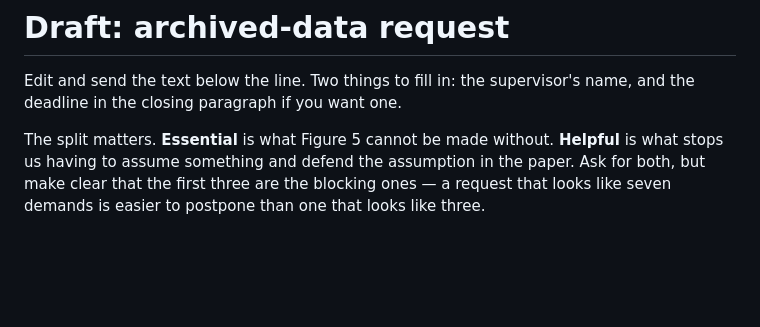
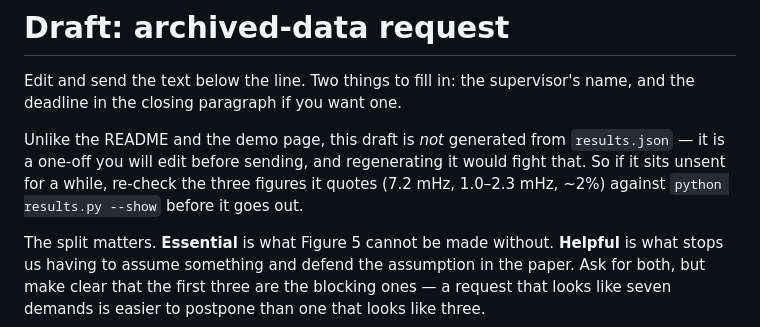
Before and after one commit to Wei-Chen-7/ZULF-Lab, a Markdown page: data_request_email.md, the part around the change. Rendered like a GitHub page; blank space fills up the shorter version.

Commit message:
Note in the email draft that it is not generated from the store
The README and demo page render from results.json; this draft does not,
because it is a one-off to edit before sending and regenerating it would
fight that. Says so, and names the three figures to re-check if it sits
unsent.

Co-Authored-By: Claude Opus 5 <noreply@anthropic.com>
Claude-Session: https://claude.ai/code/session_013FEeCKFRj576ZweqBitzx4

```diff
--- a/data_request_email.md
+++ b/data_request_email.md
@@ -2,6 +2,12 @@
 
 Edit and send the text below the line. Two things to fill in: the supervisor's
 name, and the deadline in the closing paragraph if you want one.
+
+Unlike the README and the demo page, this draft is *not* generated from
+`results.json` — it is a one-off you will edit before sending, and regenerating
+it would fight that. So if it sits unsent for a while, re-check the three
+figures it quotes (7.2 mHz, 1.0–2.3 mHz, ~2%) against `python results.py --show`
+before it goes out.
 
 The split matters. **Essential** is what Figure 5 cannot be made without.
 **Helpful** is what stops us having to assume something and defend the
```
